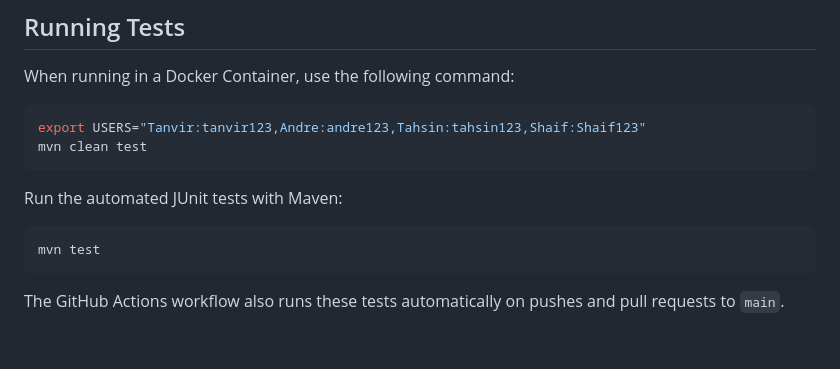
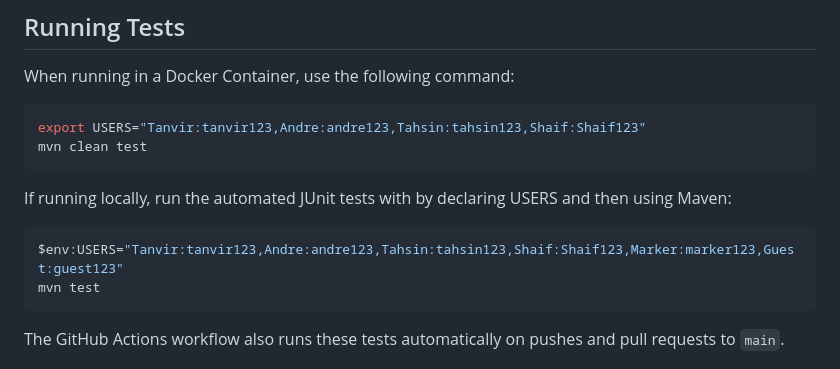
Before and after one commit to TanvirS-07/QuestShaper-Multiplayer-Game-Server, a Markdown page: README.md, the part around the change. GitHub-like rendering; blank space fills up the shorter version.

Commit message:
Quick Readme Polish

````diff
--- a/README.md
+++ b/README.md
@@ -139,9 +139,10 @@ export USERS="Tanvir:tanvir123,Andre:andre123,Tahsin:tahsin123,Shaif:Shaif123"
 mvn clean test
 ```
 
-Run the automated JUnit tests with Maven:
+If running locally, run the automated JUnit tests with by declaring USERS and then using Maven:
 
 ```powershell
+$env:USERS="Tanvir:tanvir123,Andre:andre123,Tahsin:tahsin123,Shaif:Shaif123,Marker:marker123,Guest:guest123"
 mvn test
 ```
 
````
